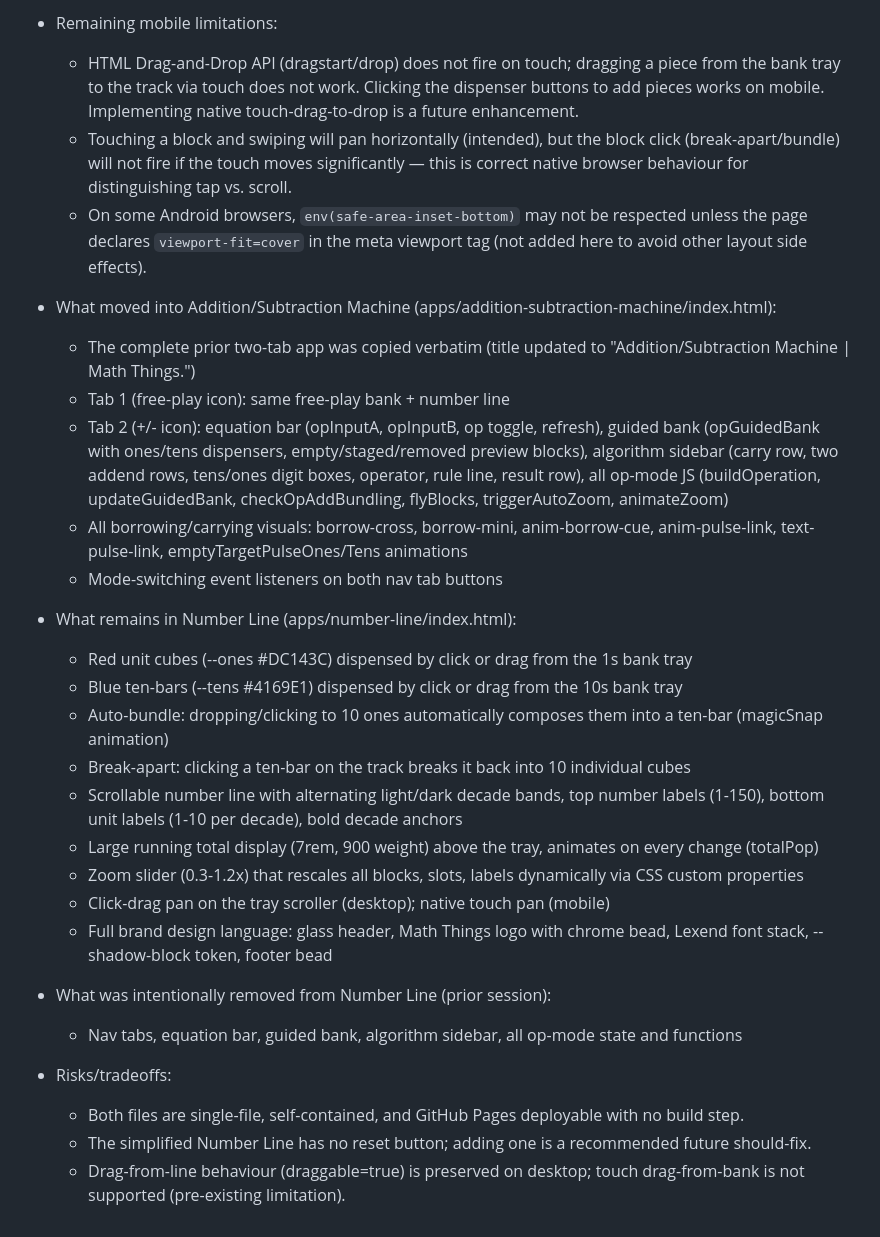
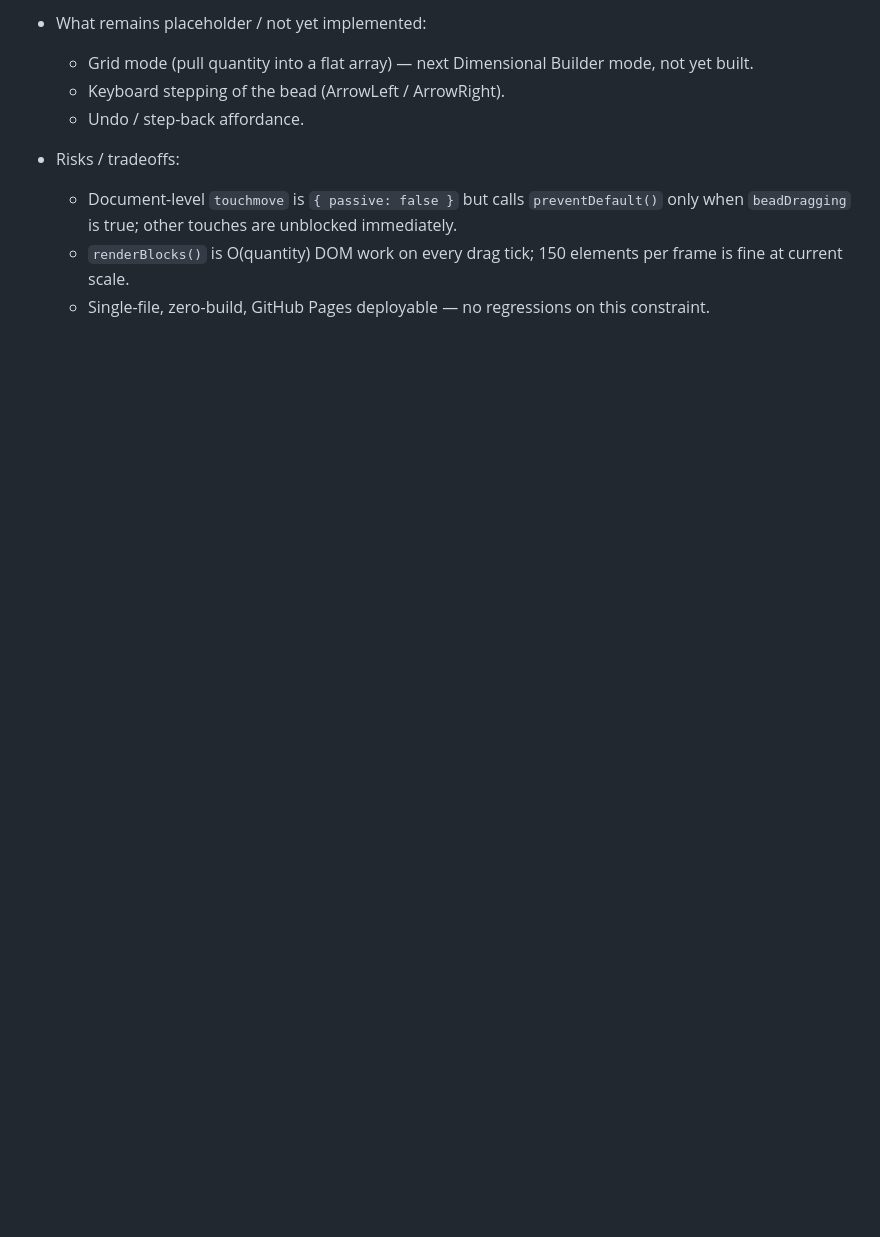
Before and after one commit to MrH-SWES/dimensional-builder-family, a Markdown page: harness/reviews/LATEST_REVIEW.md, the part around one of its changes. Rendered like a GitHub page; blank space fills up the shorter version.

```diff
--- a/harness/reviews/LATEST_REVIEW.md
+++ b/harness/reviews/LATEST_REVIEW.md
@@ -49,31 +46,10 @@ Notes:
 
-- Remaining mobile limitations:
-  - HTML Drag-and-Drop API (dragstart/drop) does not fire on touch; dragging a piece from the bank tray to the track via touch does not work. Clicking the dispenser buttons to add pieces works on mobile. Implementing native touch-drag-to-drop is a future enhancement.
-  - Touching a block and swiping will pan horizontally (intended), but the block click (break-apart/bundle) will not fire if the touch moves significantly — this is correct native browser behaviour for distinguishing tap vs. scroll.
-  - On some Android browsers, `env(safe-area-inset-bottom)` may not be respected unless the page declares `viewport-fit=cover` in the meta viewport tag (not added here to avoid other layout side effects).
+- What remains placeholder / not yet implemented:
+  - Grid mode (pull quantity into a flat array) — next Dimensional Builder mode, not yet built.
+  - Keyboard stepping of the bead (ArrowLeft / ArrowRight).
+  - Undo / step-back affordance.
 
-- What moved into Addition/Subtraction Machine (apps/addition-subtraction-machine/index.html):
-  - The complete prior two-tab app was copied verbatim (title updated to "Addition/Subtraction Machine | Math Things.")
-  - Tab 1 (free-play icon): same free-play bank + number line
-  - Tab 2 (+/- icon): equation bar (opInputA, opInputB, op toggle, refresh), guided bank (opGuidedBank with ones/tens dispensers, empty/staged/removed preview blocks), algorithm sidebar (carry row, two addend rows, tens/ones digit boxes, operator, rule line, result row), all op-mode JS (buildOperation, updateGuidedBank, checkOpAddBundling, flyBlocks, triggerAutoZoom, animateZoom)
-  - All borrowing/carrying visuals: borrow-cross, borrow-mini, anim-borrow-cue, anim-pulse-link, text-pulse-link, emptyTargetPulseOnes/Tens animations
-  - Mode-switching event listeners on both nav tab buttons
-
-- What remains in Number Line (apps/number-line/index.html):
-  - Red unit cubes (--ones #DC143C) dispensed by click or drag from the 1s bank tray
-  - Blue ten-bars (--tens #4169E1) dispensed by click or drag from the 10s bank tray
-  - Auto-bundle: dropping/clicking to 10 ones automatically composes them into a ten-bar (magicSnap animation)
-  - Break-apart: clicking a ten-bar on the track breaks it back into 10 individual cubes
-  - Scrollable number line with alternating light/dark decade bands, top number labels (1-150), bottom unit labels (1-10 per decade), bold decade anchors
-  - Large running total display (7rem, 900 weight) above the tray, animates on every change (totalPop)
-  - Zoom slider (0.3-1.2x) that rescales all blocks, slots, labels dynamically via CSS custom properties
-  - Click-drag pan on the tray scroller (desktop); native touch pan (mobile)
-  - Full brand design language: glass header, Math Things logo with chrome bead, Lexend font stack, --shadow-block token, footer bead
-
-- What was intentionally removed from Number Line (prior session):
-  - Nav tabs, equation bar, guided bank, algorithm sidebar, all op-mode state and functions
-
-- Risks/tradeoffs:
-  - Both files are single-file, self-contained, and GitHub Pages deployable with no build step.
-  - The simplified Number Line has no reset button; adding one is a recommended future should-fix.
-  - Drag-from-line behaviour (draggable=true) is preserved on desktop; touch drag-from-bank is not supported (pre-existing limitation).
+- Risks / tradeoffs:
+  - Document-level `touchmove` is `{ passive: false }` but calls `preventDefault()` only when `beadDragging` is true; other touches are unblocked immediately.
+  - `renderBlocks()` is O(quantity) DOM work on every drag tick; 150 elements per frame is fine at current scale.
+  - Single-file, zero-build, GitHub Pages deployable — no regressions on this constraint.
```
Also changed, not shown: other parts of harness/reviews/LATEST_REVIEW.md (+31 -34 lines).
